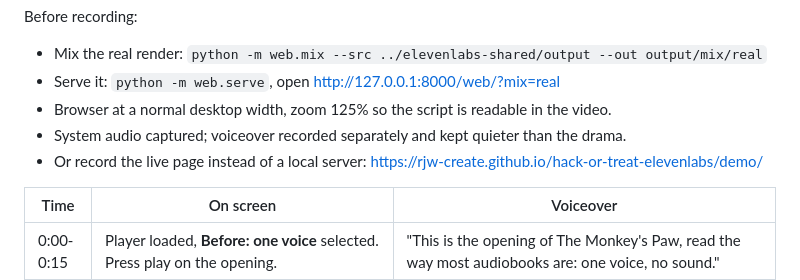
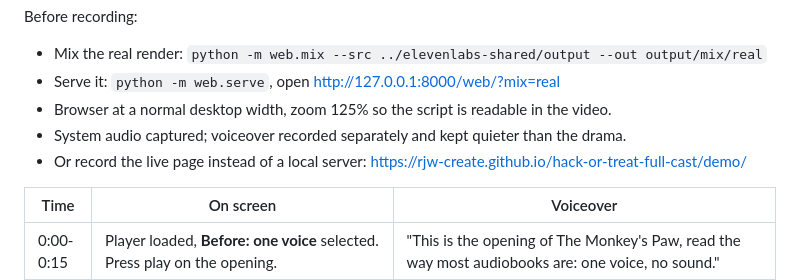
Before and after one commit to rjw-create/hack-or-treat-elevenlabs, a Markdown page: docs/2026-10-31-demo-script.md, the part around the change. GitHub-like rendering.

```diff
--- a/docs/2026-10-31-demo-script.md
+++ b/docs/2026-10-31-demo-script.md
@@ -8,7 +8,7 @@ Before recording:
 - Serve it: `python -m web.serve`, open http://127.0.0.1:8000/web/?mix=real
 - Browser at a normal desktop width, zoom 125% so the script is readable in the video.
 - System audio captured; voiceover recorded separately and kept quieter than the drama.
-- Or record the live page instead of a local server: https://rjw-create.github.io/hack-or-treat-elevenlabs/demo/
+- Or record the live page instead of a local server: https://rjw-create.github.io/hack-or-treat-full-cast/demo/
 
 | Time | On screen | Voiceover |
 | --- | --- | --- |
```
Also changed, not shown: 2026-10-31-submission.md (+2 -2 lines), README.md (+1 -1 lines).
